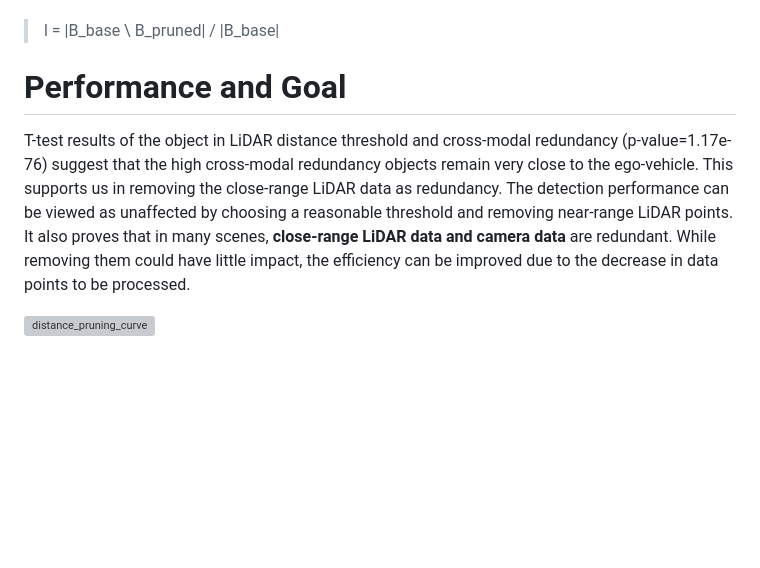
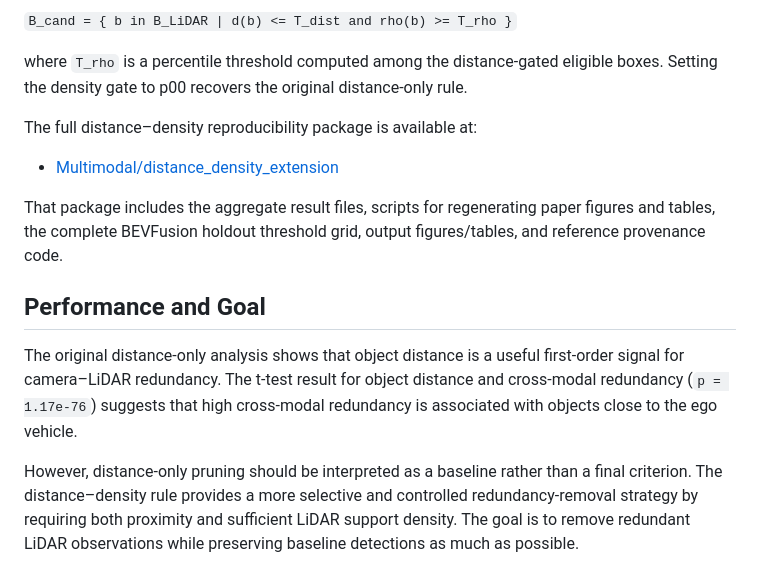
Before and after one commit to yhZHOU515/RedundancyAD, a Markdown page: Multimodal/nuScenes/readme.md, the part around one of its changes. Drawn GitHub-style; blank space fills up the shorter version; grey boxes are pictures that could not be loaded.

```diff
--- a/Multimodal/nuScenes/readme.md
+++ b/Multimodal/nuScenes/readme.md
@@ -56,12 +61,16 @@ Let `B_pruned` be the set after pruning. We define the *lost ratio* `l` as the f
 
+`B_cand = { b in B_LiDAR | d(b) <= T_dist and rho(b) >= T_rho }`
 
-> l = |B_base \ B_pruned| / |B_base|
+where `T_rho` is a percentile threshold computed among the distance-gated eligible boxes. Setting the density gate to p00 recovers the original distance-only rule.
 
+The full distance–density reproducibility package is available at:
 
-# Performance and Goal
-T-test results of the object in LiDAR distance threshold and cross-modal redundancy (p-value=1.17e-76) suggest that the high cross-modal redundancy objects remain very close to the ego-vehicle.
-This supports us in removing the close-range LiDAR data as redundancy. The detection performance can be viewed as unaffected by choosing a reasonable threshold and removing near-range LiDAR points.
-It also proves that in many scenes, **close-range LiDAR data and camera data** are redundant. While removing them could have little impact, the efficiency can be improved due to the decrease in data points to be processed.
+* [Multimodal/distance_density_extension](../distance_density_extension/)
 
+That package includes the aggregate result files, scripts for regenerating paper figures and tables, the complete BEVFusion holdout threshold grid, output figures/tables, and reference provenance code.
 
-<img width="400" height="350" alt="distance_pruning_curve" src="https://github.com/user-attachments/assets/ad2a291b-2cc1-40d9-aad7-ca4f65606dfd" />
+## Performance and Goal
+
+The original distance-only analysis shows that object distance is a useful first-order signal for camera–LiDAR redundancy. The t-test result for object distance and cross-modal redundancy (`p = 1.17e-76`) suggests that high cross-modal redundancy is associated with objects close to the ego vehicle.
+
+However, distance-only pruning should be interpreted as a baseline rather than a final criterion. The distance–density rule provides a more selective and controlled redundancy-removal strategy by requiring both proximity and sufficient LiDAR support density. The goal is to remove redundant LiDAR observations while preserving baseline detections as much as possible.
```
Also changed, not shown: other parts of Multimodal/nuScenes/readme.md (+33 -28 lines).
